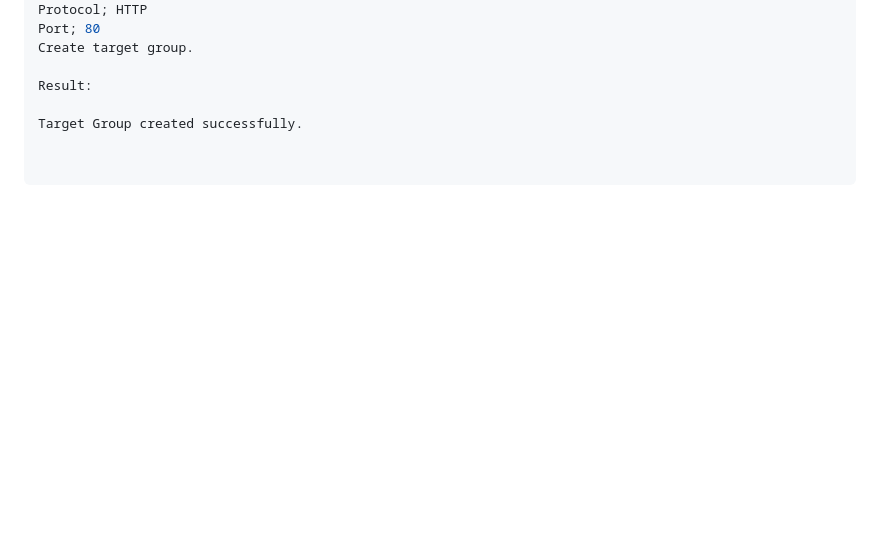
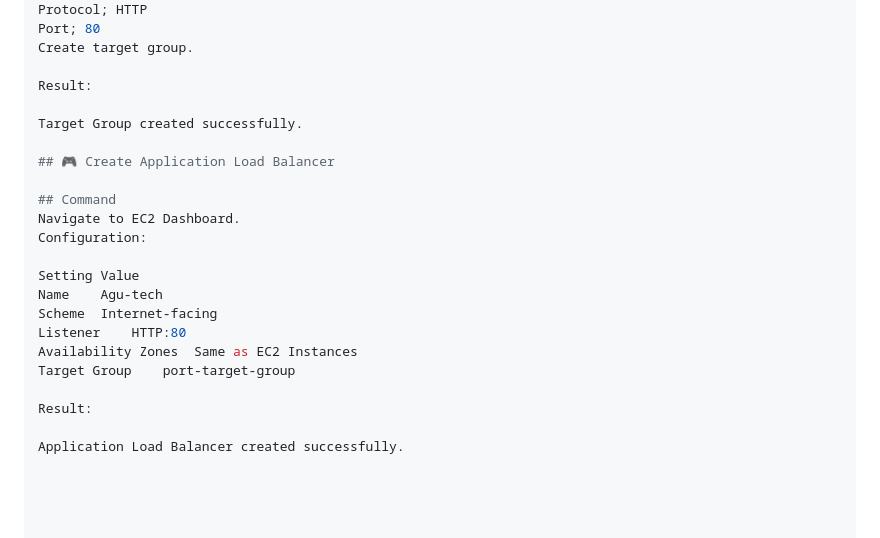
Before and after one commit to Agu-nwa/AWS-Agunwa-Tech, a Markdown page: Server1/README.md, the part around the change. Drawn GitHub-style; blank space fills up the shorter version.

Commit message:
Document steps to create Application Load Balancer
Added instructions for creating an Application Load Balancer.

```diff
--- a/Server1/README.md
+++ b/Server1/README.md
@@ -525,3 +525,20 @@ Create target group.
 Result:
 
 Target Group created successfully.
+
+## 🎮 Create Application Load Balancer
+
+## Command
+Navigate to EC2 Dashboard.
+Configuration:
+
+Setting	Value
+Name	Agu-tech
+Scheme	Internet-facing
+Listener	HTTP:80
+Availability Zones	Same as EC2 Instances
+Target Group	port-target-group
+
+Result:
+
+Application Load Balancer created successfully.
```
